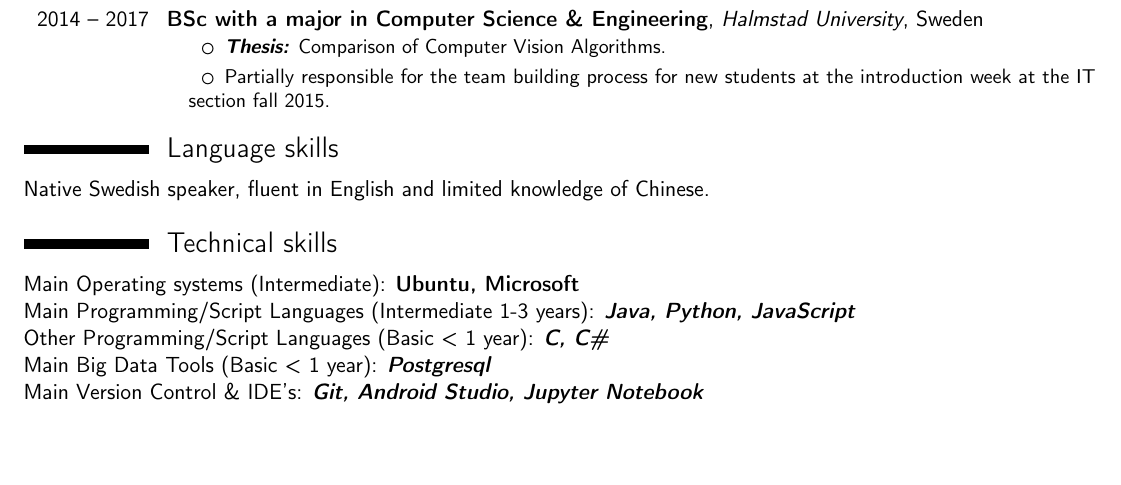
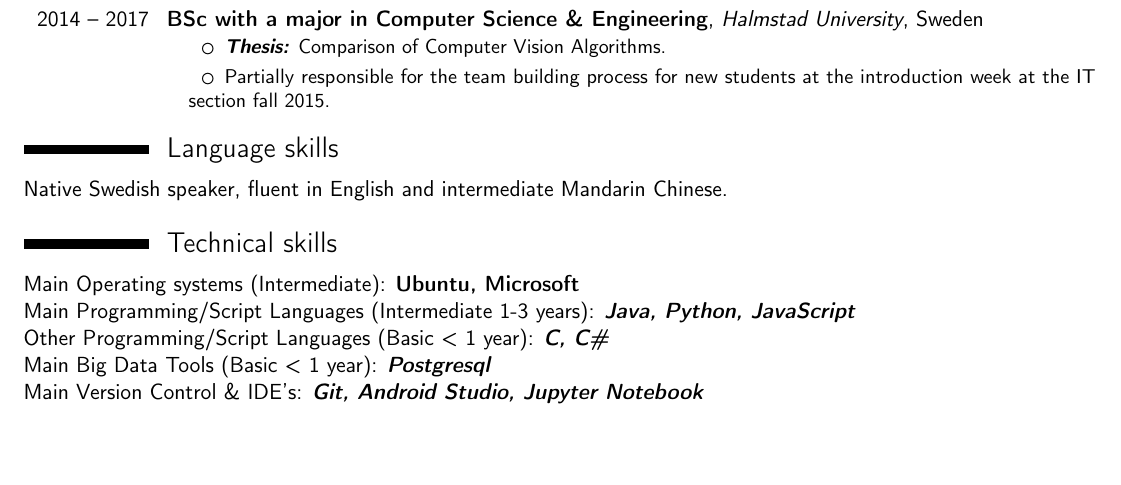
Before and after one commit to jacobpihl/myCV, a LaTeX CV (cv.tex): part of the page, cut so that both start at the same text. Compiled offline with pdfLaTeX.

Commit message:
Updated CV

```diff
--- a/cv.tex
+++ b/cv.tex
@@ -128,7 +128,7 @@
 \end{itemize}}{}
 
 \section{Language skills}
-Native Swedish speaker, fluent in English and limited knowledge of Chinese.
+Native Swedish speaker, fluent in English and intermediate Mandarin Chinese.
 \section{Technical skills}
 Main Operating systems (Intermediate): \textbf{Ubuntu, Microsoft}
 \\
```
